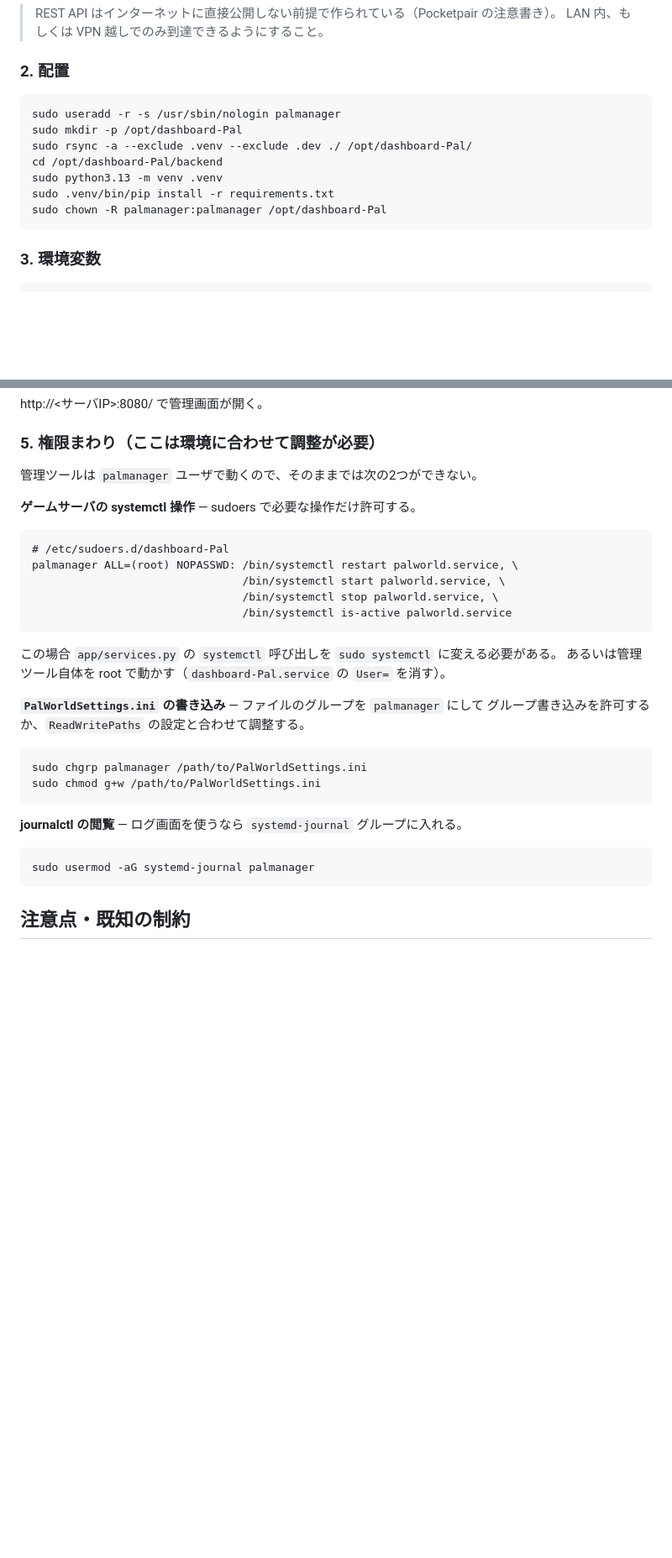
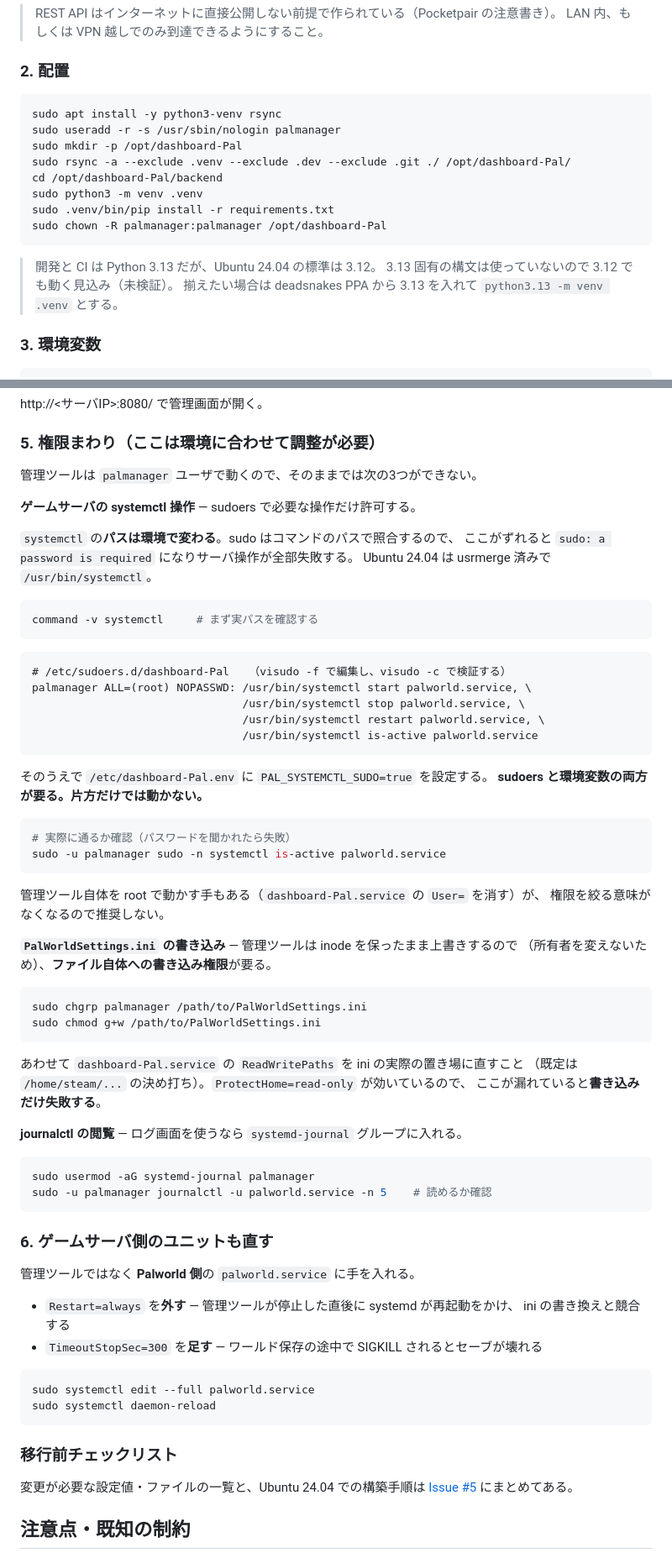
Before and after one commit to uewolf25/PalWorldDashboard, a Markdown page: README.md, 2 parts joined by grey strips. Shown at 84% size. Drawn GitHub-style; blank space fills up the shorter version.

Commit message:
docs(deploy): 本番デプロイ手順を実情に合わせて直す
sudoers を設定しても動かない書き方になっていた。

- `app/services.py` を書き換える必要があると書いていたが、PR #12 で
  `PAL_SYSTEMCTL_SUDO` が入っており、環境変数で切り替わる。
  sudoers と環境変数の両方が要ることを明記する
- sudoers の systemctl を `/bin/systemctl` と書いていた。Ubuntu 24.04 は
  usrmerge 済みで実体は `/usr/bin/systemctl`。sudo はパスで照合するため、
  ここがずれるとサーバ操作が全部失敗する。実パスの確認手順を足す
- ini の書き込みは「ディレクトリ」ではなく「ファイル」への権限が要る。
  inode を保ったまま上書きする方式（R-02 の対処）に合わせて書き直す
- `ReadWritePaths` と `ProtectHome=read-only` の関係を書く。
  ここが漏れると書き込みだけ失敗して原因が分かりにくい
- ゲームサーバ側ユニットの `Restart=always` / `TimeoutStopSec` を追記
- Python 3.13 前提だが Ubuntu 24.04 の標準は 3.12 であることを明記

Refs #5

Co-Authored-By: Claude Opus 5 <noreply@anthropic.com>

````diff
--- a/README.md
+++ b/README.md
@@ -378,14 +378,19 @@ RESTAPIEnabled=True,RESTAPIPort=8212,AdminPassword="任意のパスワード"
 ### 2. 配置
 
 ```bash
+sudo apt install -y python3-venv rsync
 sudo useradd -r -s /usr/sbin/nologin palmanager
 sudo mkdir -p /opt/dashboard-Pal
-sudo rsync -a --exclude .venv --exclude .dev ./ /opt/dashboard-Pal/
+sudo rsync -a --exclude .venv --exclude .dev --exclude .git ./ /opt/dashboard-Pal/
 cd /opt/dashboard-Pal/backend
-sudo python3.13 -m venv .venv
+sudo python3 -m venv .venv
 sudo .venv/bin/pip install -r requirements.txt
 sudo chown -R palmanager:palmanager /opt/dashboard-Pal
 ```
+
+> 開発と CI は Python 3.13 だが、Ubuntu 24.04 の標準は 3.12。
+> 3.13 固有の構文は使っていないので 3.12 でも動く見込み（未検証）。
+> 揃えたい場合は deadsnakes PPA から 3.13 を入れて `python3.13 -m venv .venv` とする。
 
 ### 3. 環境変数
 
@@ -407,34 +412,73 @@ http://\<サーバIP\>:8080/ で管理画面が開く。
 
 ### 5. 権限まわり（ここは環境に合わせて調整が必要）
 
-管理ツールは `palmanager` ユーザで動くので、そのままでは次の2つができない。
+管理ツールは `palmanager` ユーザで動くので、そのままでは次の3つができない。
 
 **ゲームサーバの systemctl 操作** — sudoers で必要な操作だけ許可する。
 
-```
-# /etc/sudoers.d/dashboard-Pal
-palmanager ALL=(root) NOPASSWD: /bin/systemctl restart palworld.service, \
-                                /bin/systemctl start palworld.service, \
-                                /bin/systemctl stop palworld.service, \
-                                /bin/systemctl is-active palworld.service
+`systemctl` の**パスは環境で変わる**。sudo はコマンドのパスで照合するので、
+ここがずれると `sudo: a password is required` になりサーバ操作が全部失敗する。
+Ubuntu 24.04 は usrmerge 済みで `/usr/bin/systemctl`。
+
+```bash
+command -v systemctl     # まず実パスを確認する
 ```
 
-この場合 `app/services.py` の `systemctl` 呼び出しを `sudo systemctl` に変える必要がある。
-あるいは管理ツール自体を root で動かす（`dashboard-Pal.service` の `User=` を消す）。
+```
+# /etc/sudoers.d/dashboard-Pal   （visudo -f で編集し、visudo -c で検証する）
+palmanager ALL=(root) NOPASSWD: /usr/bin/systemctl start palworld.service, \
+                                /usr/bin/systemctl stop palworld.service, \
+                                /usr/bin/systemctl restart palworld.service, \
+                                /usr/bin/systemctl is-active palworld.service
+```
 
-**`PalWorldSettings.ini` の書き込み** — ファイルのグループを `palmanager` にして
-グループ書き込みを許可するか、`ReadWritePaths` の設定と合わせて調整する。
+そのうえで `/etc/dashboard-Pal.env` に `PAL_SYSTEMCTL_SUDO=true` を設定する。
+**sudoers と環境変数の両方が要る。片方だけでは動かない。**
+
+```bash
+# 実際に通るか確認（パスワードを聞かれたら失敗）
+sudo -u palmanager sudo -n systemctl is-active palworld.service
+```
+
+管理ツール自体を root で動かす手もある（`dashboard-Pal.service` の `User=` を消す）が、
+権限を絞る意味がなくなるので推奨しない。
+
+**`PalWorldSettings.ini` の書き込み** — 管理ツールは inode を保ったまま上書きするので
+（所有者を変えないため）、**ファイル自体への書き込み権限**が要る。
 
 ```bash
 sudo chgrp palmanager /path/to/PalWorldSettings.ini
 sudo chmod g+w /path/to/PalWorldSettings.ini
 ```
 
+あわせて `dashboard-Pal.service` の `ReadWritePaths` を ini の実際の置き場に直すこと
+（既定は `/home/steam/...` の決め打ち）。`ProtectHome=read-only` が効いているので、
+ここが漏れていると**書き込みだけ失敗する**。
+
 **journalctl の閲覧** — ログ画面を使うなら `systemd-journal` グループに入れる。
 
 ```bash
 sudo usermod -aG systemd-journal palmanager
+sudo -u palmanager journalctl -u palworld.service -n 5    # 読めるか確認
 ```
+
+### 6. ゲームサーバ側のユニットも直す
+
+管理ツールではなく **Palworld 側**の `palworld.service` に手を入れる。
+
+- `Restart=always` を**外す** — 管理ツールが停止した直後に systemd が再起動をかけ、
+  ini の書き換えと競合する
+- `TimeoutStopSec=300` を**足す** — ワールド保存の途中で SIGKILL されるとセーブが壊れる
+
+```bash
+sudo systemctl edit --full palworld.service
+sudo systemctl daemon-reload
+```
+
+### 移行前チェックリスト
+
+変更が必要な設定値・ファイルの一覧と、Ubuntu 24.04 での構築手順は
+[Issue #5](https://github.com/uewolf25/PalWorldDashboard/issues/5) にまとめてある。
 
 ## 注意点・既知の制約
 
````
